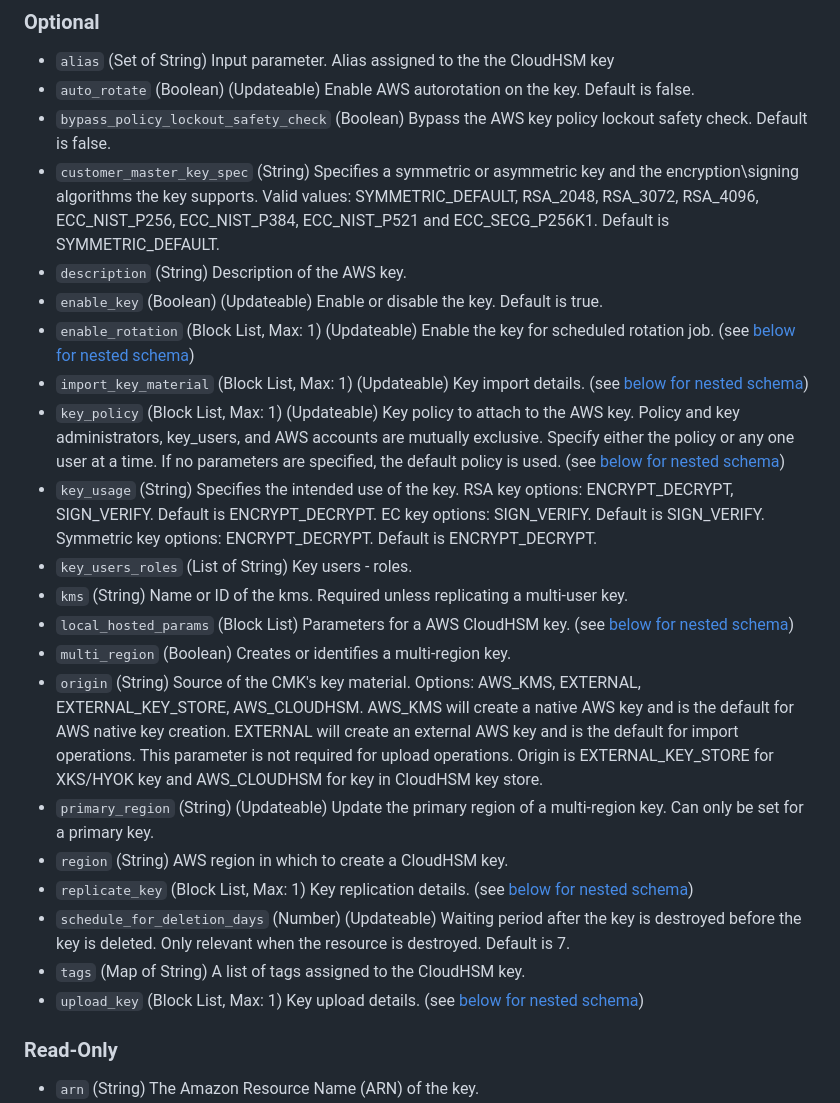
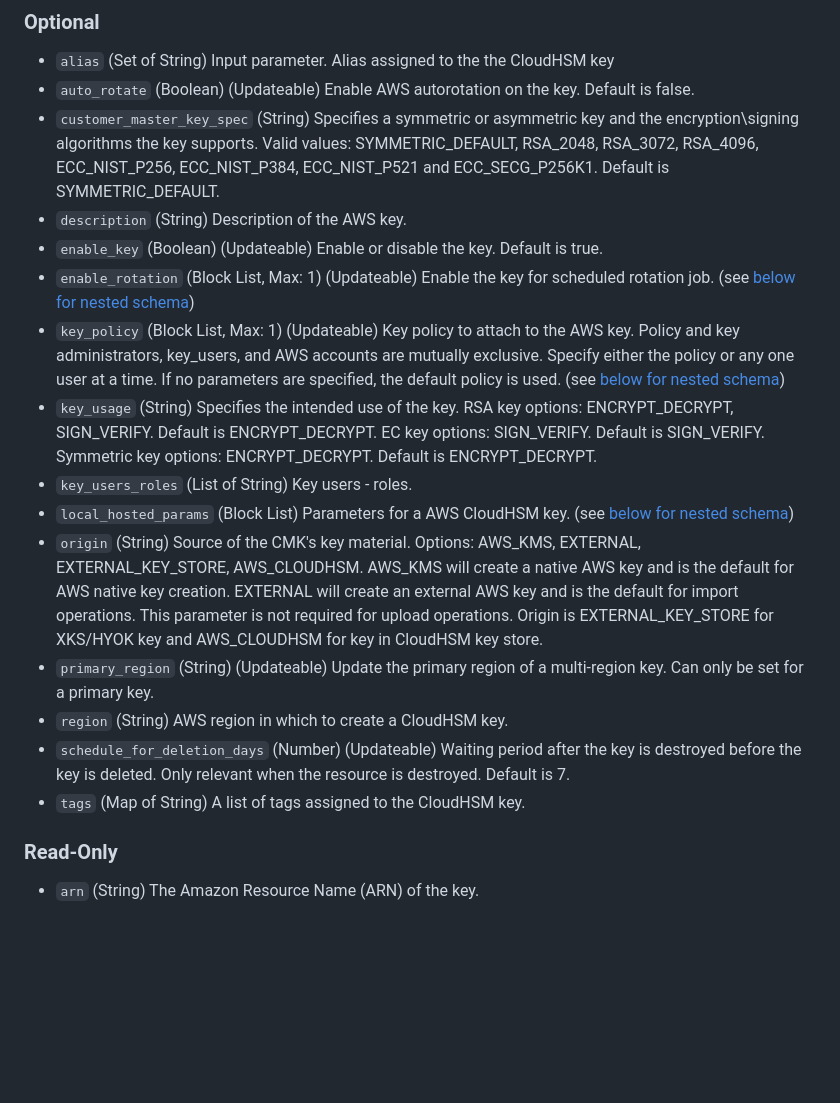
Before and after one commit to ThalesGroup/terraform-provider-ciphertrust, a Markdown page: docs/resources/aws_cloudhsm_key.md, the part around the change printed below. Drawn GitHub-style; blank space fills up the shorter version.

```diff
--- a/docs/resources/aws_cloudhsm_key.md
+++ b/docs/resources/aws_cloudhsm_key.md
@@ -158,25 +158,19 @@ data "ciphertrust_aws_cloudhsm_key" "cloudhsm_key_1_data" {
 
 - `alias` (Set of String) Input parameter. Alias assigned to the the CloudHSM key
 - `auto_rotate` (Boolean) (Updateable) Enable AWS autorotation on the key. Default is false.
-- `bypass_policy_lockout_safety_check` (Boolean) Bypass the AWS key policy lockout safety check. Default is false.
 - `customer_master_key_spec` (String) Specifies a symmetric or asymmetric key and the encryption\signing algorithms the key supports. Valid values: SYMMETRIC_DEFAULT, RSA_2048, RSA_3072, RSA_4096, ECC_NIST_P256, ECC_NIST_P384, ECC_NIST_P521 and ECC_SECG_P256K1. Default is SYMMETRIC_DEFAULT.
 - `description` (String) Description of the AWS key.
 - `enable_key` (Boolean) (Updateable) Enable or disable the key. Default is true.
 - `enable_rotation` (Block List, Max: 1) (Updateable) Enable the key for scheduled rotation job. (see [below for nested schema](#nestedblock--enable_rotation))
-- `import_key_material` (Block List, Max: 1) (Updateable) Key import details. (see [below for nested schema](#nestedblock--import_key_material))
 - `key_policy` (Block List, Max: 1) (Updateable) Key policy to attach to the AWS key. Policy and key administrators, key_users, and AWS accounts are mutually exclusive. Specify either the policy or any one user at a time. If no parameters are specified, the default policy is used. (see [below for nested schema](#nestedblock--key_policy))
 - `key_usage` (String) Specifies the intended use of the key. RSA key options: ENCRYPT_DECRYPT, SIGN_VERIFY. Default is ENCRYPT_DECRYPT. EC key options: SIGN_VERIFY. Default is SIGN_VERIFY. Symmetric key options: ENCRYPT_DECRYPT. Default is ENCRYPT_DECRYPT.
 - `key_users_roles` (List of String) Key users - roles.
-- `kms` (String) Name or ID of the kms. Required unless replicating a multi-user key.
 - `local_hosted_params` (Block List) Parameters for a AWS CloudHSM key. (see [below for nested schema](#nestedblock--local_hosted_params))
-- `multi_region` (Boolean) Creates or identifies a multi-region key.
 - `origin` (String) Source of the CMK's key material.  Options: AWS_KMS, EXTERNAL, EXTERNAL_KEY_STORE, AWS_CLOUDHSM. AWS_KMS will create a native AWS key and is the default for AWS native key creation. EXTERNAL will create an external AWS key and is the default for import operations. This parameter is not required for upload operations. Origin is EXTERNAL_KEY_STORE for XKS/HYOK key and AWS_CLOUDHSM for key in CloudHSM key store.
 - `primary_region` (String) (Updateable) Update the primary region of a multi-region key. Can only be set for a primary key.
 - `region` (String) AWS region in which to create a CloudHSM key.
-- `replicate_key` (Block List, Max: 1) Key replication details. (see [below for nested schema](#nestedblock--replicate_key))
 - `schedule_for_deletion_days` (Number) (Updateable) Waiting period after the key is destroyed before the key is deleted. Only relevant when the resource is destroyed. Default is 7.
 - `tags` (Map of String) A list of tags assigned to the CloudHSM key.
-- `upload_key` (Block List, Max: 1) Key upload details. (see [below for nested schema](#nestedblock--upload_key))
 
 ### Read-Only
 
```
Also changed, not shown: other parts of docs/resources/aws_cloudhsm_key.md (+0 -49 lines), docs/data-sources/aws_cloudhsm_key.md (+0 -6 lines).
